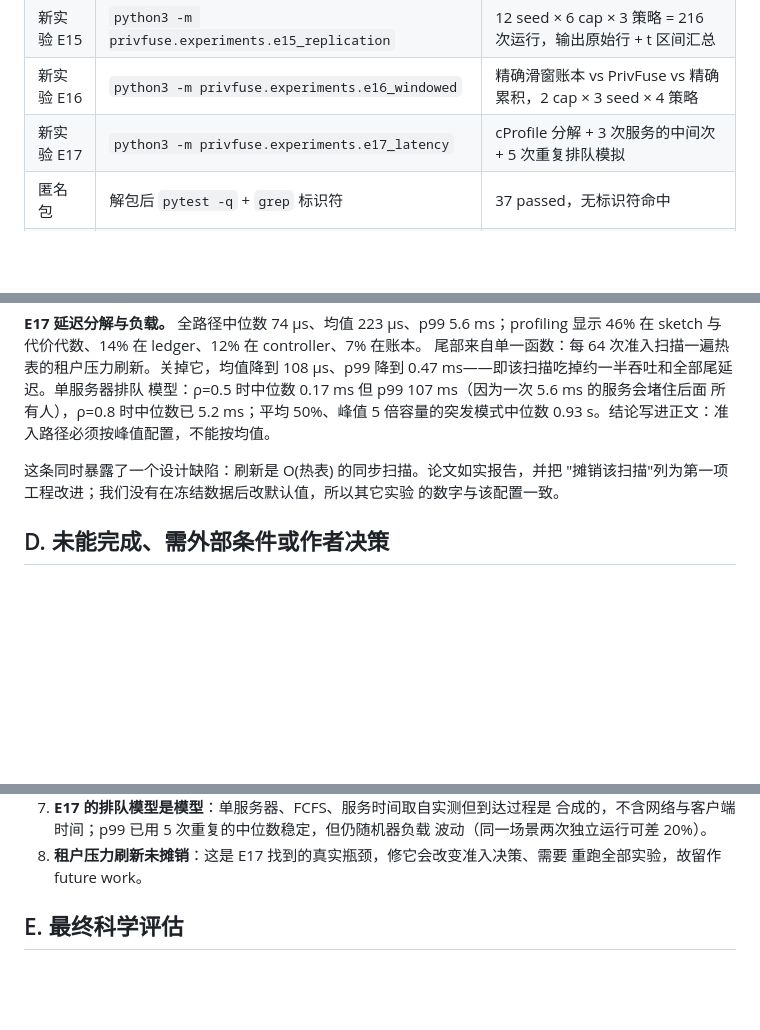
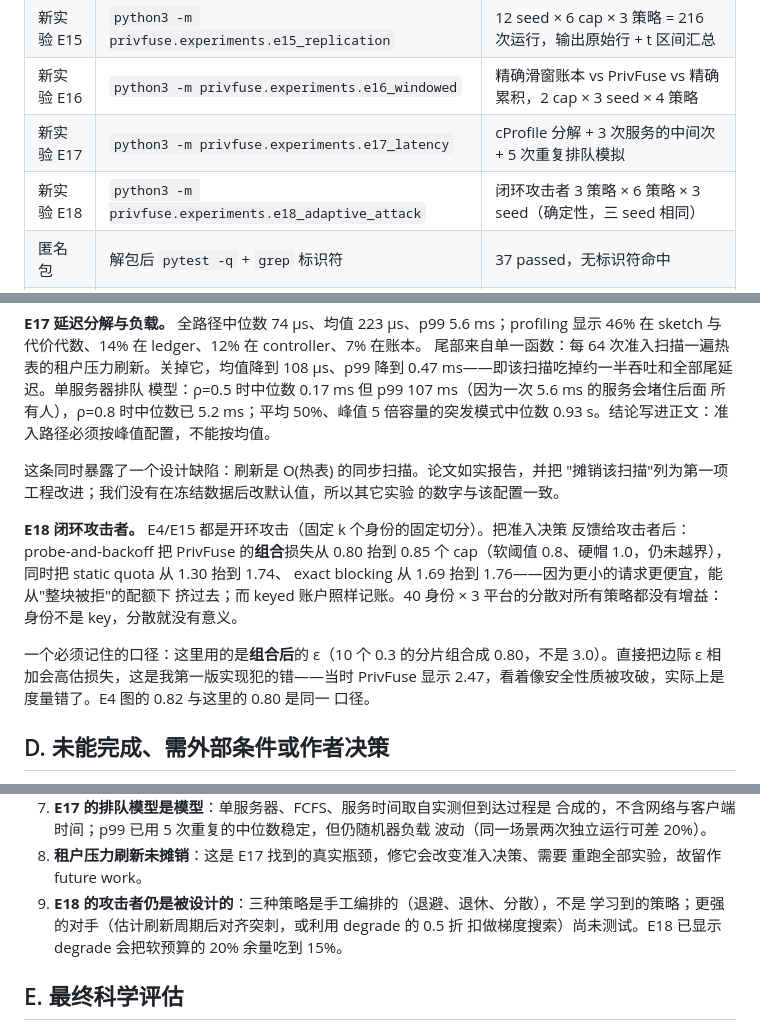
Before and after one commit to llmnjust-afk/SPECTRA, a Markdown page: paper/REVISION_NOTES.md, 3 parts joined by grey strips. GitHub-like rendering; blank space fills up the shorter version.

Commit message:
Log closed-loop attacker results and its measurement caveat

```diff
--- a/paper/REVISION_NOTES.md
+++ b/paper/REVISION_NOTES.md
@@ -128,6 +128,7 @@ E9 明写"单种子"；逃逸比给出有限轨迹定义；内存区分 sketch
 | 新实验 E15 | `python3 -m privfuse.experiments.e15_replication` | 12 seed × 6 cap × 3 策略 = 216 次运行，输出原始行 + t 区间汇总 |
 | 新实验 E16 | `python3 -m privfuse.experiments.e16_windowed` | 精确滑窗账本 vs PrivFuse vs 精确累积，2 cap × 3 seed × 4 策略 |
 | 新实验 E17 | `python3 -m privfuse.experiments.e17_latency` | cProfile 分解 + 3 次服务的中间次 + 5 次重复排队模拟 |
+| 新实验 E18 | `python3 -m privfuse.experiments.e18_adaptive_attack` | 闭环攻击者 3 策略 × 6 策略 × 3 seed（确定性，三 seed 相同） |
 | 匿名包 | 解包后 `pytest -q` + `grep` 标识符 | 37 passed，无标识符命中 |
 | 表格核对 | 正文 Table I ↔ `e3_breaker.csv` | 可用率/违规数/max_eps 全部一致 |
 | 图核对 | Fig. 2/3 ↔ `e4_attack.csv`、`e8_scale.csv` | 一致；图已重绘可读 |
@@ -165,6 +166,18 @@ cap 2.0 处 PrivFuse 达到满可用率且零违规，基线仍违规 12 次。
 "摊销该扫描"列为第一项工程改进；我们没有在冻结数据后改默认值，所以其它实验
 的数字与该配置一致。
 
+**E18 闭环攻击者。** E4/E15 都是开环攻击（固定 k 个身份的固定切分）。把准入决策
+反馈给攻击者后：probe-and-backoff 把 PrivFuse 的**组合**损失从 0.80 抬到 0.85 个
+cap（软阈值 0.8、硬帽 1.0，仍未越界），同时把 static quota 从 1.30 抬到 1.74、
+exact blocking 从 1.69 抬到 1.76——因为更小的请求更便宜，能从"整块被拒"的配额下
+挤过去；而 keyed 账户照样记账。40 身份 × 3 平台的分散对所有策略都没有增益：
+身份不是 key，分散就没有意义。
+
+一个必须记住的口径：这里用的是**组合后**的 ε（10 个 0.3 的分片组合成 0.80，不是
+3.0）。直接把边际 ε 相加会高估损失，这是我第一版实现犯的错——当时 PrivFuse 显示
+2.47，看着像安全性质被攻破，实际上是度量错了。E4 图的 0.82 与这里的 0.80 是同一
+口径。
+
 ## D. 未能完成、需外部条件或作者决策
 
 1. **多节点/拜占庭/多副本一致性**：需真实集群与共识实现，E13 仅覆盖单机
@@ -180,6 +193,9 @@ cap 2.0 处 PrivFuse 达到满可用率且零违规，基线仍违规 12 次。
    波动（同一场景两次独立运行可差 20%）。
 8. **租户压力刷新未摊销**：这是 E17 找到的真实瓶颈，修它会改变准入决策、需要
    重跑全部实验，故留作 future work。
+9. **E18 的攻击者仍是被设计的**：三种策略是手工编排的（退避、退休、分散），不是
+   学习到的策略；更强的对手（估计刷新周期后对齐突刺，或利用 degrade 的 0.5 折
+   扣做梯度搜索）尚未测试。E18 已显示 degrade 会把软预算的 20% 余量吃到 15%。
 
 ## E. 最终科学评估
 
```
